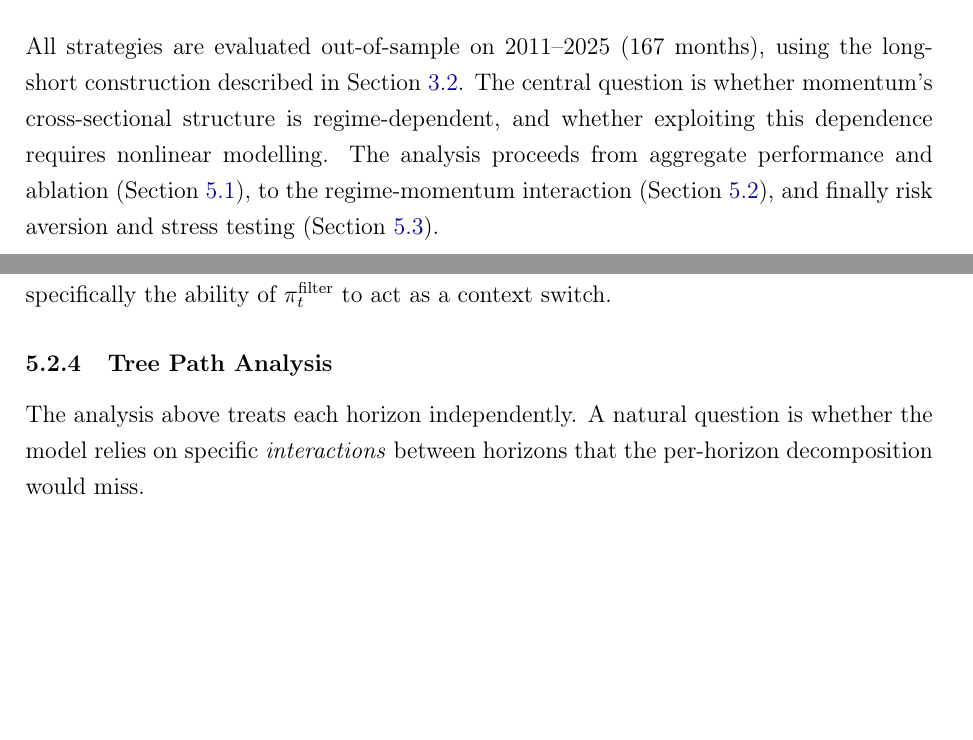
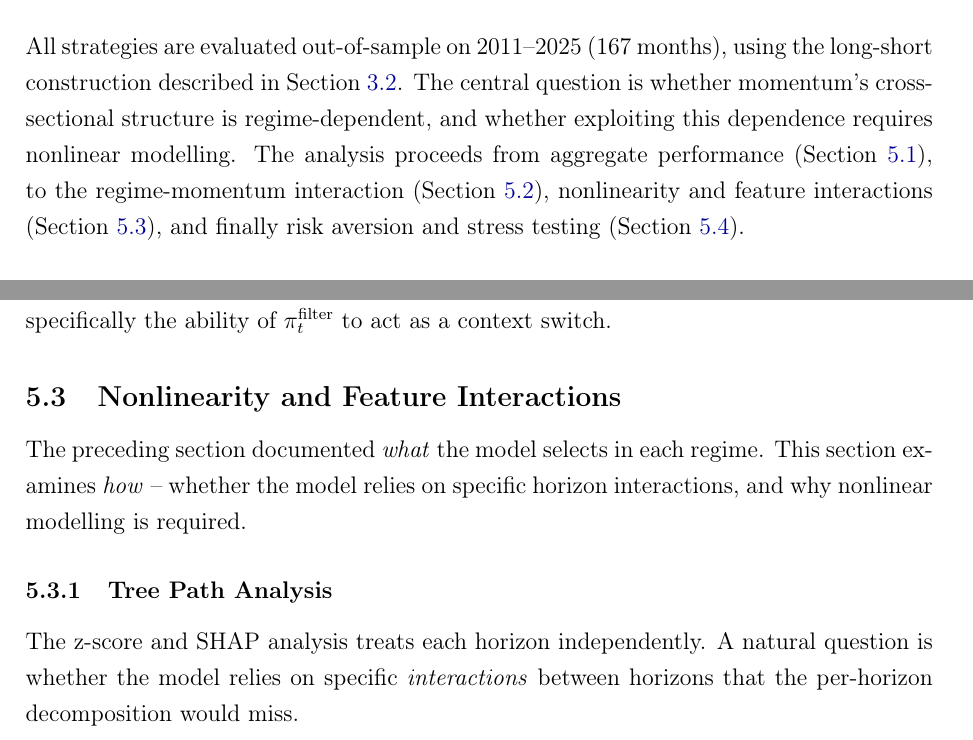
Before and after one commit to giladgang/momentum_regime, a LaTeX paper (main.tex, which reads latex/main_results.tex): two parts of pages 34 and 40 of 69, joined at a grey line, cut so that both start at the same text, the shorter picture padded with empty space. Compiled offline with pdfLaTeX.

Commit message:
Split tree path and depth analysis into new Section 5.3
- New section: "Nonlinearity and Feature Interactions"
- Contains tree path analysis and depth analysis (was 5.2.4-5.2.5)
- Separates "what the model selects" (5.2) from "how it works" (5.3)
- Update roadmap

Results: 5.1 Performance, 5.2 Regime-Momentum, 5.3 Nonlinearity, 5.4 Risk

Co-Authored-By: Claude Opus 4.6 (1M context) <noreply@anthropic.com>

```diff
--- a/latex/main_results.tex
+++ b/latex/main_results.tex
@@ -1,6 +1,6 @@
 \section{Results}\label{sec:results}
 
-All strategies are evaluated out-of-sample on 2011--2025 (167 months), using the long-short construction described in Section~\ref{sec:stage2}. The central question is whether momentum's cross-sectional structure is regime-dependent, and whether exploiting this dependence requires nonlinear modelling. The analysis proceeds from aggregate performance and ablation (Section~\ref{sec:performance_results}), to the regime-momentum interaction (Section~\ref{sec:regime_results}), and finally risk aversion and stress testing (Section~\ref{sec:risk_aversion}).
+All strategies are evaluated out-of-sample on 2011--2025 (167 months), using the long-short construction described in Section~\ref{sec:stage2}. The central question is whether momentum's cross-sectional structure is regime-dependent, and whether exploiting this dependence requires nonlinear modelling. The analysis proceeds from aggregate performance (Section~\ref{sec:performance_results}), to the regime-momentum interaction (Section~\ref{sec:regime_results}), nonlinearity and feature interactions (Section~\ref{sec:nonlinearity}), and finally risk aversion and stress testing (Section~\ref{sec:risk_aversion}).
 
 
 \subsection{Portfolio Performance}\label{sec:performance_results}
@@ -79,9 +79,13 @@ The second contribution is structural. The regime does not simply flip one horiz
 \paragraph{The role of nonlinearity}
 The third contribution concerns the modelling requirement. That nonlinear models outperform linear ones in cross-sectional asset pricing is well established \citep{Gu2020}. What is more specific here is \emph{where} the nonlinearity matters: in transforming a macrofinancial regime probability into a conditioning variable for multi-horizon momentum selection. A linear model assigns $\pi_t^{\text{filter}}$ a single coefficient and cannot flip the selection direction across regimes (Section~\ref{sec:performance_results}). XGBoost can condition the sign of its splits on the regime signal, enabling the same tree structure to buy winners in calm and losers in panic. The nonlinearity is not generic feature interaction -- the tree path analysis (Section~\ref{sec:tree_paths}) shows that horizon combinations are regime-invariant -- but specifically the ability of $\pi_t^{\text{filter}}$ to act as a context switch.
 
+\subsection{Nonlinearity and Feature Interactions}\label{sec:nonlinearity}
+
+The preceding section documented \emph{what} the model selects in each regime. This section examines \emph{how} -- whether the model relies on specific horizon interactions, and why nonlinear modelling is required.
+
 \subsubsection{Tree Path Analysis}\label{sec:tree_paths}
 
-The analysis above treats each horizon independently. A natural question is whether the model relies on specific \emph{interactions} between horizons that the per-horizon decomposition would miss.
+The z-score and SHAP analysis treats each horizon independently. A natural question is whether the model relies on specific \emph{interactions} between horizons that the per-horizon decomposition would miss.
 
 To test this, we trace 5{,}000 sampled stocks from each regime$\times$leg group through 50{,}000 individual trees, recording which momentum horizon groups each decision path splits on (see Appendix~\ref{app:combo_analysis} for details). Horizons are grouped into four bands: short (S, months 1--3), medium (M, months 4--6), intermediate (I, months 7--9), and long (L, months 10--12). Table~\ref{tab:combo_freq} reports the frequency of each of the 15 possible combinations, where each column sums to 100\%.
 
```
